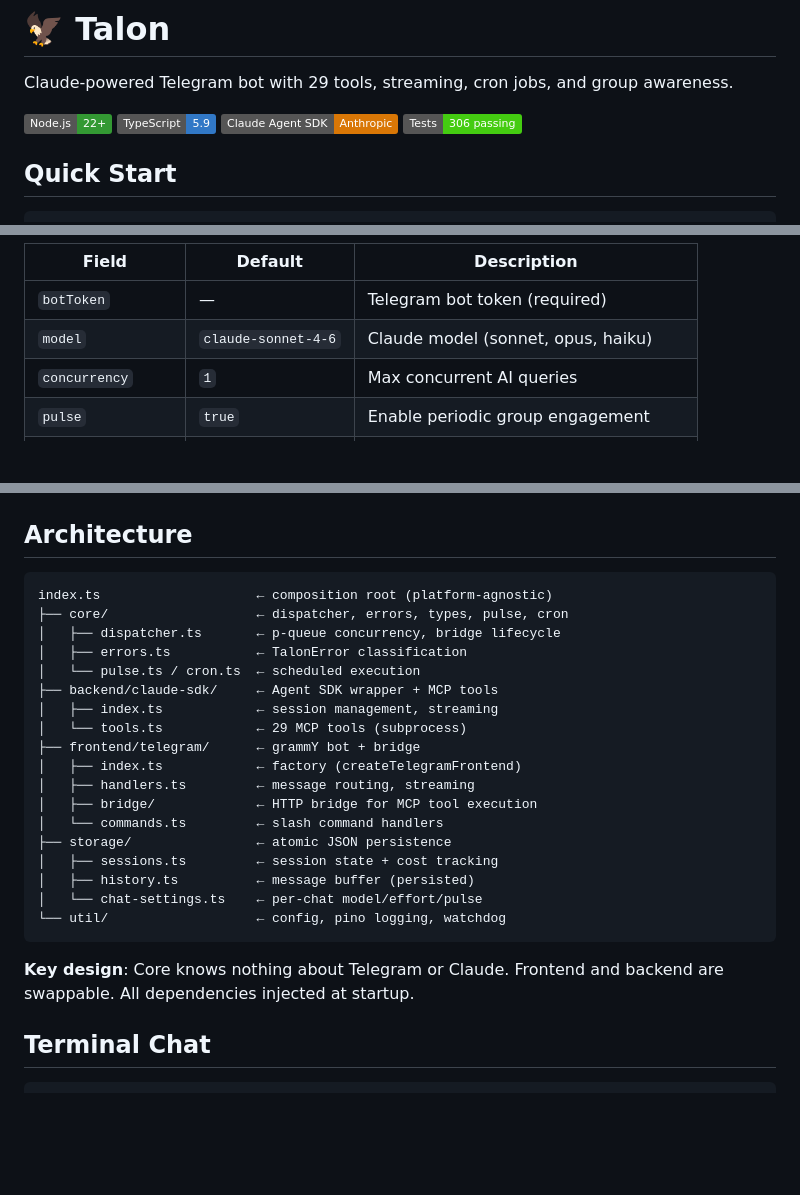
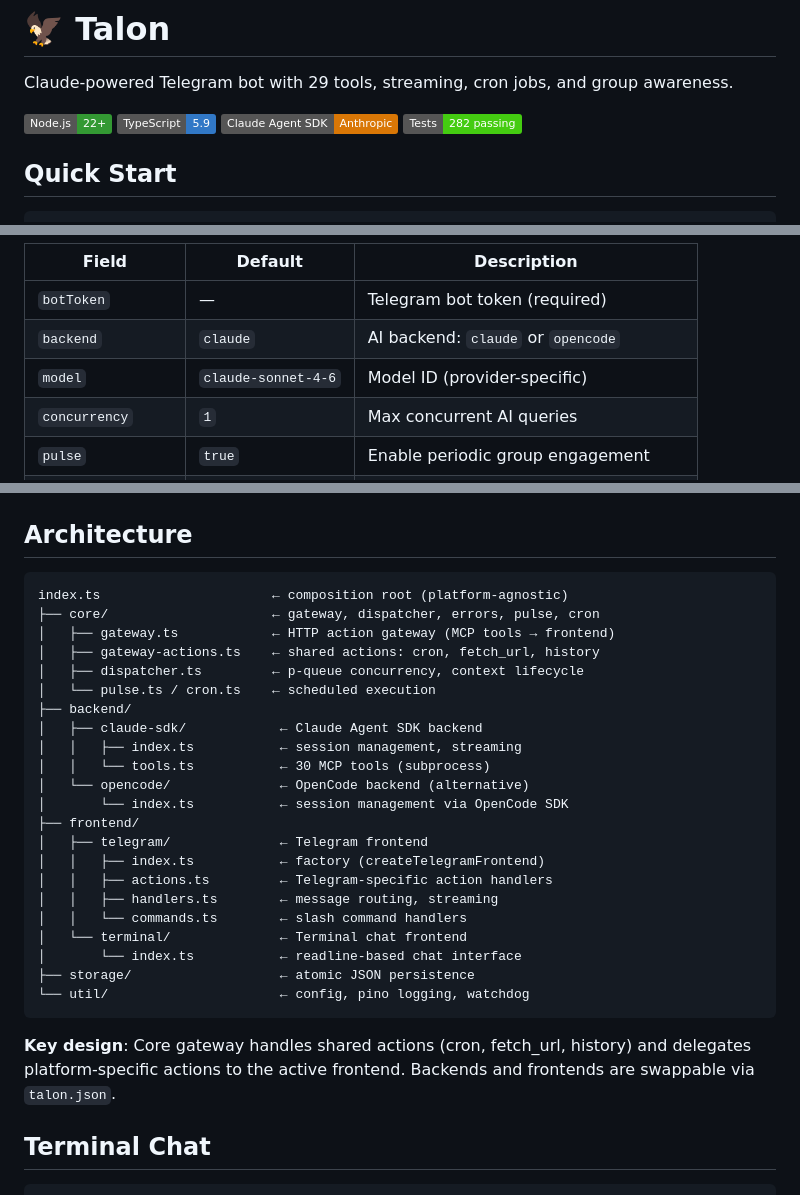
Before and after one commit to dylanneve1/talon, a Markdown page: README.md, 3 parts joined by grey strips. Rendered like a GitHub page; badges without logos; blank space fills up the shorter version.

Commit message:
docs: update README — new architecture, OpenCode backend, no bridge
- Architecture diagram reflects gateway + 2 backends + 2 frontends
- Document backend config option (claude/opencode)
- Remove old bridge/ reference from architecture
- Update test count

Co-Authored-By: Claude Opus 4.6 (1M context) <noreply@anthropic.com>

````diff
--- a/README.md
+++ b/README.md
@@ -5,7 +5,7 @@ Claude-powered Telegram bot with 29 tools, streaming, cron jobs, and group aware
 [![Node.js](https://img.shields.io/badge/Node.js-22%2B-339933?logo=nodedotjs&logoColor=white)](https://nodejs.org/)
 [![TypeScript](https://img.shields.io/badge/TypeScript-5.9-3178C6?logo=typescript&logoColor=white)](https://www.typescriptlang.org/)
 [![Claude](https://img.shields.io/badge/Claude_Agent_SDK-Anthropic-D97706)](https://github.com/anthropics/claude-agent-sdk-typescript)
-[![Tests](https://img.shields.io/badge/Tests-306_passing-brightgreen)]()
+[![Tests](https://img.shields.io/badge/Tests-282_passing-brightgreen)]()
 
 ## Quick Start
 
@@ -48,7 +48,8 @@ All config lives in `workspace/talon.json`:
 | Field | Default | Description |
 |-------|---------|-------------|
 | `botToken` | — | Telegram bot token (required) |
-| `model` | `claude-sonnet-4-6` | Claude model (sonnet, opus, haiku) |
+| `backend` | `claude` | AI backend: `claude` or `opencode` |
+| `model` | `claude-sonnet-4-6` | Model ID (provider-specific) |
 | `concurrency` | `1` | Max concurrent AI queries |
 | `pulse` | `true` | Enable periodic group engagement |
 | `pulseIntervalMs` | `300000` | Pulse check interval (5 min) |
@@ -76,27 +77,31 @@ Environment variables (`TALON_BOT_TOKEN`, etc.) work as fallback.
 ## Architecture
 
 ```
-index.ts                    ← composition root (platform-agnostic)
-├── core/                   ← dispatcher, errors, types, pulse, cron
-│   ├── dispatcher.ts       ← p-queue concurrency, bridge lifecycle
-│   ├── errors.ts           ← TalonError classification
-│   └── pulse.ts / cron.ts  ← scheduled execution
-├── backend/claude-sdk/     ← Agent SDK wrapper + MCP tools
-│   ├── index.ts            ← session management, streaming
-│   └── tools.ts            ← 29 MCP tools (subprocess)
-├── frontend/telegram/      ← grammY bot + bridge
-│   ├── index.ts            ← factory (createTelegramFrontend)
-│   ├── handlers.ts         ← message routing, streaming
-│   ├── bridge/             ← HTTP bridge for MCP tool execution
-│   └── commands.ts         ← slash command handlers
-├── storage/                ← atomic JSON persistence
-│   ├── sessions.ts         ← session state + cost tracking
-│   ├── history.ts          ← message buffer (persisted)
-│   └── chat-settings.ts    ← per-chat model/effort/pulse
-└── util/                   ← config, pino logging, watchdog
+index.ts                      ← composition root (platform-agnostic)
+├── core/                     ← gateway, dispatcher, errors, pulse, cron
+│   ├── gateway.ts            ← HTTP action gateway (MCP tools → frontend)
+│   ├── gateway-actions.ts    ← shared actions: cron, fetch_url, history
+│   ├── dispatcher.ts         ← p-queue concurrency, context lifecycle
+│   └── pulse.ts / cron.ts    ← scheduled execution
+├── backend/
+│   ├── claude-sdk/            ← Claude Agent SDK backend
+│   │   ├── index.ts           ← session management, streaming
+│   │   └── tools.ts           ← 30 MCP tools (subprocess)
+│   └── opencode/              ← OpenCode backend (alternative)
+│       └── index.ts           ← session management via OpenCode SDK
+├── frontend/
+│   ├── telegram/              ← Telegram frontend
+│   │   ├── index.ts           ← factory (createTelegramFrontend)
+│   │   ├── actions.ts         ← Telegram-specific action handlers
+│   │   ├── handlers.ts        ← message routing, streaming
+│   │   └── commands.ts        ← slash command handlers
+│   └── terminal/              ← Terminal chat frontend
+│       └── index.ts           ← readline-based chat interface
+├── storage/                   ← atomic JSON persistence
+└── util/                      ← config, pino logging, watchdog
 ```
 
-**Key design**: Core knows nothing about Telegram or Claude. Frontend and backend are swappable. All dependencies injected at startup.
+**Key design**: Core gateway handles shared actions (cron, fetch_url, history) and delegates platform-specific actions to the active frontend. Backends and frontends are swappable via `talon.json`.
 
 ## Terminal Chat
 
````
Also changed, not shown: other parts of README.md (+2 -2 lines).
